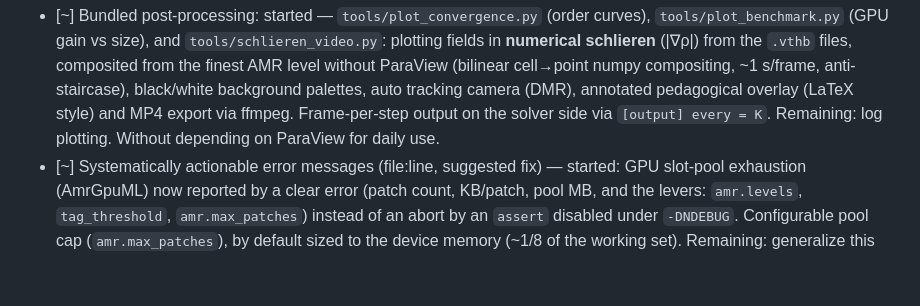
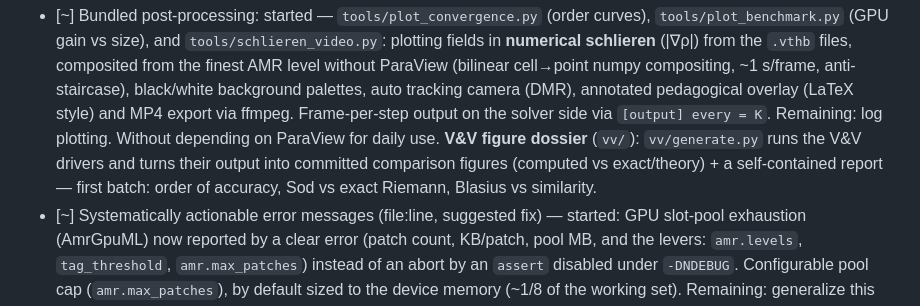
Before and after one commit to fhermet/machmallow, a Markdown page: ROADMAP.md, the part around the change. Rendered like a GitHub page; blank space fills up the shorter version.

```diff
--- a/ROADMAP.md
+++ b/ROADMAP.md
@@ -57,6 +57,10 @@ characteristic non-reflecting BC remains in the backlog.
   (DMR), annotated pedagogical overlay (LaTeX style) and MP4 export via
   ffmpeg. Frame-per-step output on the solver side via `[output] every = K`.
   Remaining: log plotting. Without depending on ParaView for daily use.
+  **V&V figure dossier** (`vv/`): `vv/generate.py` runs the V&V drivers and
+  turns their output into committed comparison figures (computed vs
+  exact/theory) + a self-contained report — first batch: order of accuracy,
+  Sod vs exact Riemann, Blasius vs similarity.
 - [~] Systematically actionable error messages (file:line, suggested fix) —
   started: GPU slot-pool exhaustion (AmrGpuML) now reported by a clear error
   (patch count, KB/patch, pool MB, and the levers: `amr.levels`,
```
Also changed, not shown: README.md (+4 -0 lines), docs/VALIDATION.md (+4 -0 lines), vv/README.md (added, +81 -0 lines), vv/figures/blasius.png (added), vv/figures/order_of_accuracy.png (added), vv/figures/sod.png (added), 10 other files.
